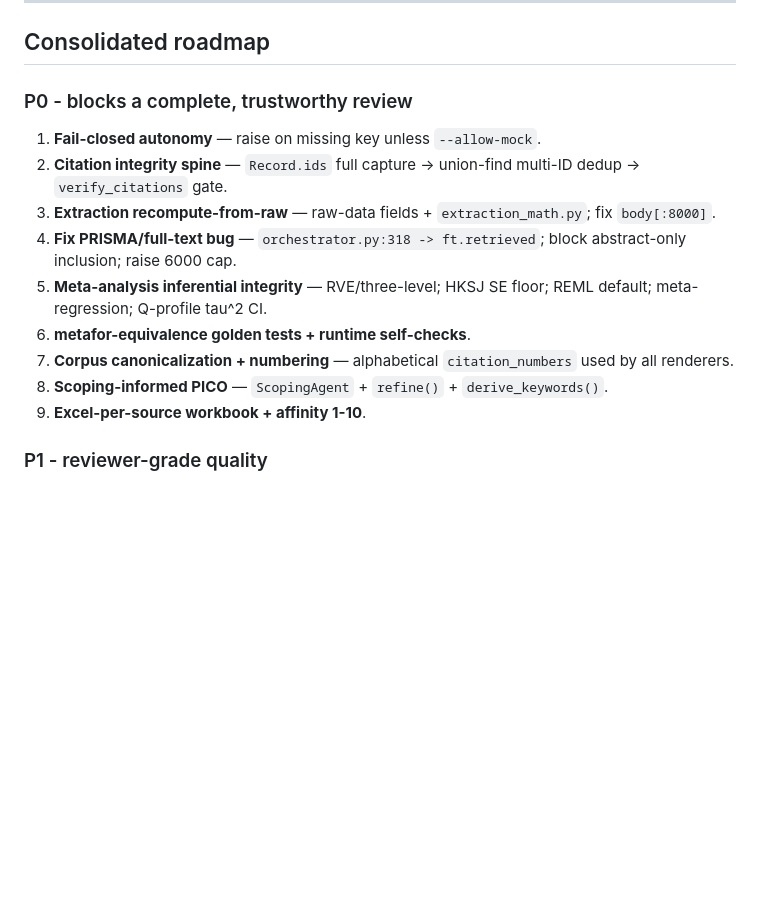
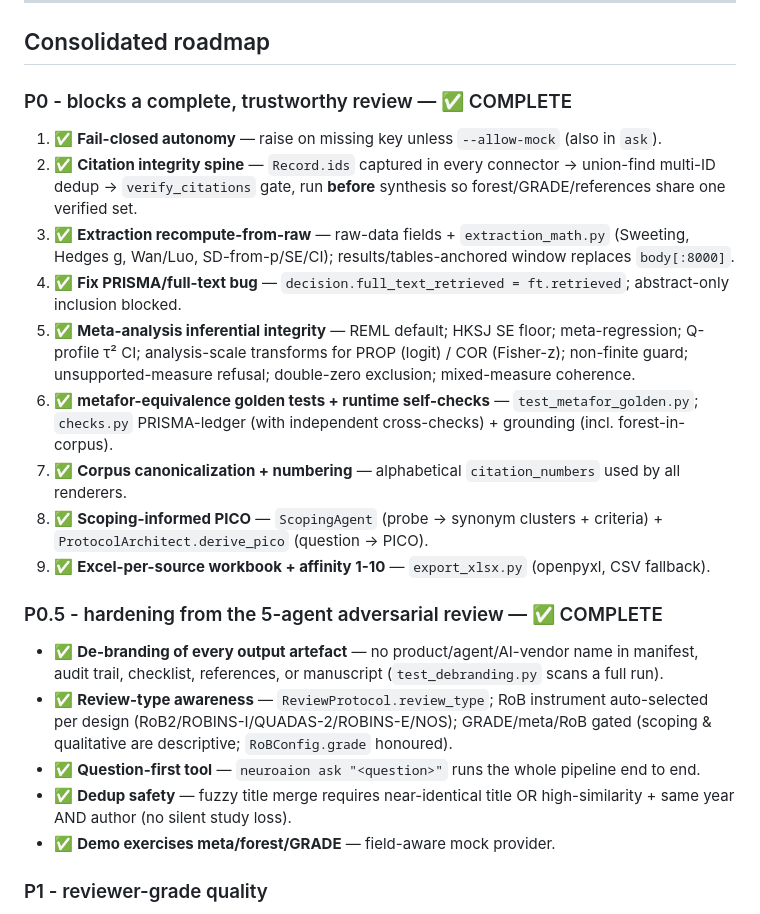
Before and after one commit to Gabriele-Bambini/NeuroAIon, a Markdown page: docs/PREMORTEM.md, the part around the change. GitHub-like rendering; blank space fills up the shorter version.

Commit message:
docs: mark P0 roadmap complete and record adversarial-review hardening
Co-Authored-By: Claude Opus 4.8 <noreply@anthropic.com>
Claude-Session: https://claude.ai/code/session_01Qky6W1BFnY3kHWYnSPsFQZ

```diff
--- a/docs/PREMORTEM.md
+++ b/docs/PREMORTEM.md
@@ -122,16 +122,23 @@ Everything below expands these into a per-dimension pre-mortem.
 
 ## Consolidated roadmap
 
-### P0 - blocks a complete, trustworthy review
-1. **Fail-closed autonomy** — raise on missing key unless `--allow-mock`.
-2. **Citation integrity spine** — `Record.ids` full capture -> union-find multi-ID dedup -> `verify_citations` gate.
-3. **Extraction recompute-from-raw** — raw-data fields + `extraction_math.py`; fix `body[:8000]`.
-4. **Fix PRISMA/full-text bug** — `orchestrator.py:318 -> ft.retrieved`; block abstract-only inclusion; raise 6000 cap.
-5. **Meta-analysis inferential integrity** — RVE/three-level; HKSJ SE floor; REML default; meta-regression; Q-profile tau^2 CI.
-6. **metafor-equivalence golden tests + runtime self-checks**.
-7. **Corpus canonicalization + numbering** — alphabetical `citation_numbers` used by all renderers.
-8. **Scoping-informed PICO** — `ScopingAgent` + `refine()` + `derive_keywords()`.
-9. **Excel-per-source workbook + affinity 1-10**.
+### P0 - blocks a complete, trustworthy review — ✅ COMPLETE
+1. ✅ **Fail-closed autonomy** — raise on missing key unless `--allow-mock` (also in `ask`).
+2. ✅ **Citation integrity spine** — `Record.ids` captured in every connector -> union-find multi-ID dedup -> `verify_citations` gate, run **before** synthesis so forest/GRADE/references share one verified set.
+3. ✅ **Extraction recompute-from-raw** — raw-data fields + `extraction_math.py` (Sweeting, Hedges g, Wan/Luo, SD-from-p/SE/CI); results/tables-anchored window replaces `body[:8000]`.
+4. ✅ **Fix PRISMA/full-text bug** — `decision.full_text_retrieved = ft.retrieved`; abstract-only inclusion blocked.
+5. ✅ **Meta-analysis inferential integrity** — REML default; HKSJ SE floor; meta-regression; Q-profile τ² CI; analysis-scale transforms for PROP (logit) / COR (Fisher-z); non-finite guard; unsupported-measure refusal; double-zero exclusion; mixed-measure coherence.
+6. ✅ **metafor-equivalence golden tests + runtime self-checks** — `test_metafor_golden.py`; `checks.py` PRISMA-ledger (with independent cross-checks) + grounding (incl. forest-in-corpus).
+7. ✅ **Corpus canonicalization + numbering** — alphabetical `citation_numbers` used by all renderers.
+8. ✅ **Scoping-informed PICO** — `ScopingAgent` (probe -> synonym clusters + criteria) + `ProtocolArchitect.derive_pico` (question -> PICO).
+9. ✅ **Excel-per-source workbook + affinity 1-10** — `export_xlsx.py` (openpyxl, CSV fallback).
+
+### P0.5 - hardening from the 5-agent adversarial review — ✅ COMPLETE
+- ✅ **De-branding of every output artefact** — no product/agent/AI-vendor name in manifest, audit trail, checklist, references, or manuscript (`test_debranding.py` scans a full run).
+- ✅ **Review-type awareness** — `ReviewProtocol.review_type`; RoB instrument auto-selected per design (RoB2/ROBINS-I/QUADAS-2/ROBINS-E/NOS); GRADE/meta/RoB gated (scoping & qualitative are descriptive; `RoBConfig.grade` honoured).
+- ✅ **Question-first tool** — `neuroaion ask "<question>"` runs the whole pipeline end to end.
+- ✅ **Dedup safety** — fuzzy title merge requires near-identical title OR high-similarity + same year AND author (no silent study loss).
+- ✅ **Demo exercises meta/forest/GRADE** — field-aware mock provider.
 
 ### P1 - reviewer-grade quality
 Self-critique/refinement loop; chunked long-text reading; determinism (temp/seed + provenance); reviewer diversity/self-consistency + calibrated affinity + controlled exclusion vocab + PRISMA other-methods arm; dual extraction + reconciliation + SD imputation + page/quote traceability; PM/SJ, PET-PEESE, excess-significance, influence+Baujat, cumulative MA, MH/Peto+Sweeting, GRADE OIS; `models.Claim` + `knowledge_graph.py` + KG-grounded fully-cited prose; DOI validation + metadata reconciliation + author normalization + manifest reproducibility; chaptered intro + in-paper SoF/subgroup/sensitivity + all-outcome loops; dependency pinning + CI on push/PR + determinism test; live Embase/CENTRAL/Scopus/WoS via institutional keys.
```
